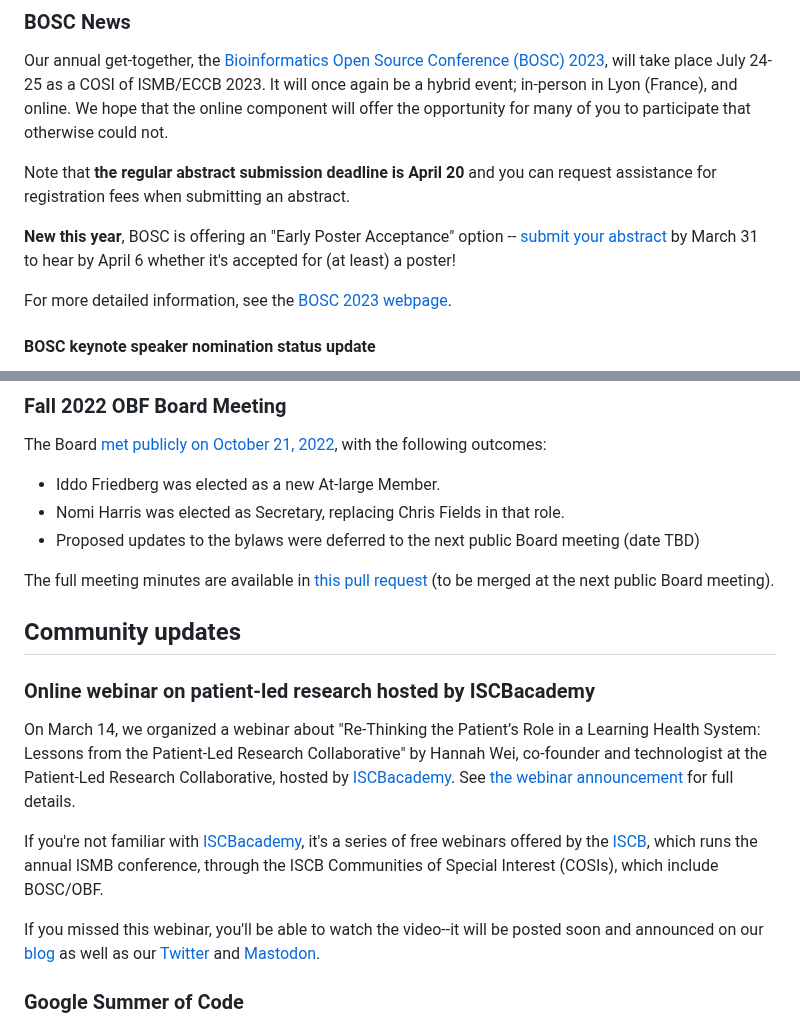
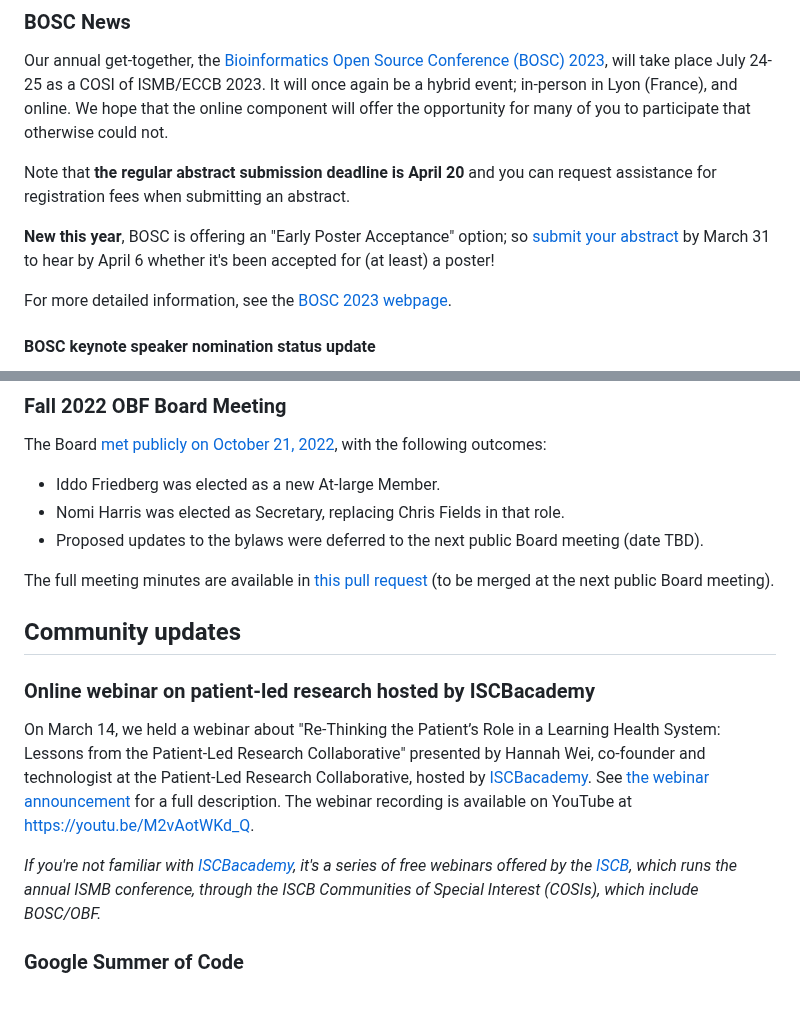
Before and after one commit to OBF/newsletter, a Markdown page: newsletters/2023-02.md, 2 parts joined by grey strips. GitHub-like rendering; blank space fills up the shorter version.

Commit message:
Minor edits & added the webinar video link

```diff
--- a/newsletters/2023-02.md
+++ b/newsletters/2023-02.md
@@ -37,7 +37,7 @@ Our annual get-together, the [Bioinformatics Open Source Conference (BOSC) 2023]
 
 Note that **the regular abstract submission deadline is April 20** and you can request assistance for registration fees when submitting an abstract.
 
-**New this year**, BOSC is offering an "Early Poster Acceptance" option -- [submit your abstract](https://www.open-bio.org/events/bosc-2023/submit/) by March 31 to hear by April 6 whether it's accepted for (at least) a poster!
+**New this year**, BOSC is offering an "Early Poster Acceptance" option; so [submit your abstract](https://www.open-bio.org/events/bosc-2023/submit/) by March 31 to hear by April 6 whether it's been accepted for (at least) a poster!
 
 For more detailed information, see the [BOSC 2023 webpage](https://www.open-bio.org/events/bosc-2023/).
 
@@ -56,7 +56,7 @@ The Board [met publicly on October 21, 2022](https://www.open-bio.org/2022/09/29
 
 - Iddo Friedberg was elected as a new At-large Member.
 - Nomi Harris was elected as Secretary, replacing Chris Fields in that role.
-- Proposed updates to the bylaws were deferred to the next public Board meeting (date TBD)
+- Proposed updates to the bylaws were deferred to the next public Board meeting (date TBD).
 
 The full meeting minutes are available in [this pull request](https://github.com/OBF/obf-docs/pull/106) (to be merged at the next public Board meeting).
 
@@ -64,11 +64,10 @@ The full meeting minutes are available in [this pull request](https://github.com
 ## Community updates
 
 ### Online webinar on patient-led research hosted by ISCBacademy
-On March 14, we organized a webinar about "Re-Thinking the Patient’s Role in a Learning Health System: Lessons from the Patient-Led Research Collaborative" by Hannah Wei, co-founder and technologist at the Patient-Led Research Collaborative, hosted by [ISCBacademy](https://www.iscb.org/iscbacademy). See [the webinar announcement](https://www.open-bio.org/2023/02/09/iscbacademy-webinar-on-patient-led-research/) for full details.
+On March 14, we held a webinar about "Re-Thinking the Patient’s Role in a Learning Health System: Lessons from the Patient-Led Research Collaborative" presented by Hannah Wei, co-founder and technologist at the Patient-Led Research Collaborative, hosted by [ISCBacademy](https://www.iscb.org/iscbacademy). See [the webinar announcement](https://www.open-bio.org/2023/02/09/iscbacademy-webinar-on-patient-led-research/) for a full description. The webinar recording is available on YouTube at [https://youtu.be/M2vAotWKd_Q](https://youtu.be/M2vAotWKd_Q).
 
-If you're not familiar with [ISCBacademy](https://www.iscb.org/iscbacademy), it's a series of free webinars offered by the [ISCB](https://www.iscb.org/), which runs the annual ISMB conference, through the ISCB Communities of Special Interest (COSIs), which include BOSC/OBF.
+*If you're not familiar with [ISCBacademy](https://www.iscb.org/iscbacademy), it's a series of free webinars offered by the [ISCB](https://www.iscb.org/), which runs the annual ISMB conference, through the ISCB Communities of Special Interest (COSIs), which include BOSC/OBF.*
 
-If you missed this webinar, you'll be able to watch the video--it will be posted soon and announced on our [blog](https://www.open-bio.org/blog/) as well as our [Twitter](https://twitter.com/OBF_BOSC) and [Mastodon](https://genomic.social/@BOSC).
 
 ### Google Summer of Code
 
```
